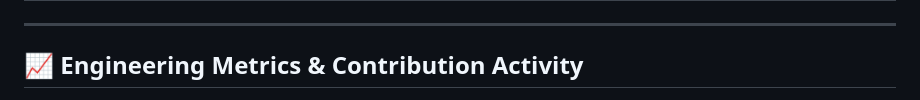
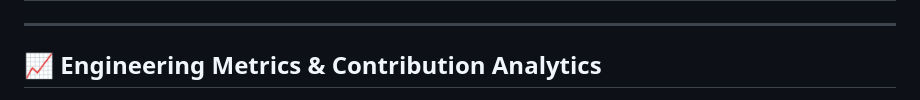
Before and after one commit to KrishBawangade/KrishBawangade, a Markdown page: README.md, the part around one of its changes. GitHub-like rendering.

```diff
--- a/README.md
+++ b/README.md
@@ -83,6 +83,6 @@ Software Engineer with **3+ years of specialized experience** in mobile applicat
 
 ---
 
-## 📈 Engineering Metrics & Contribution Activity
+## 📈 Engineering Metrics & Contribution Analytics
 
 <div align="center">
```
Also changed, not shown: other parts of README.md (+8 -8 lines).
